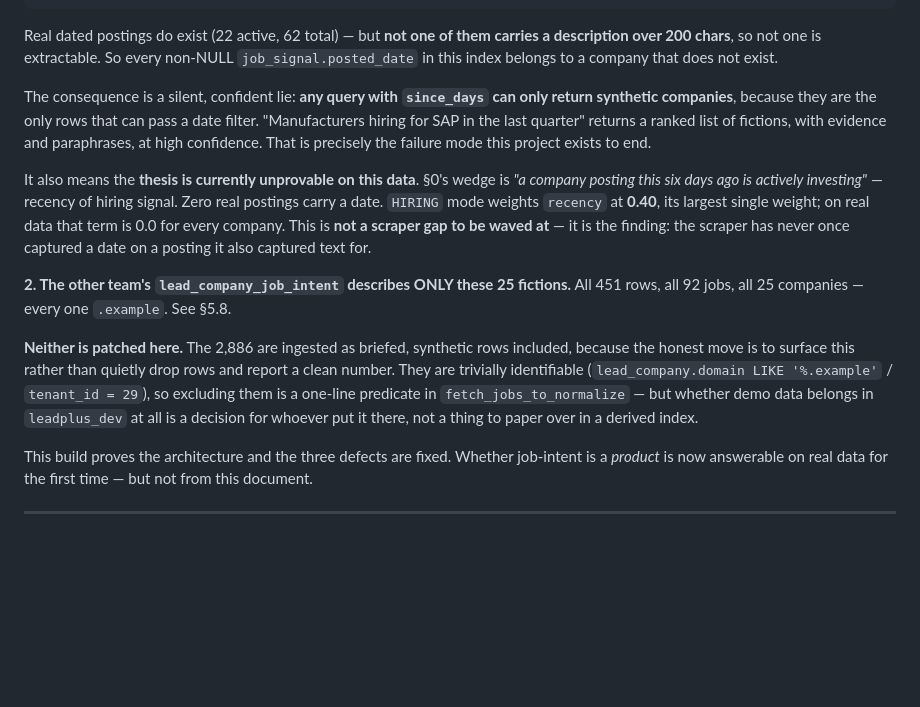
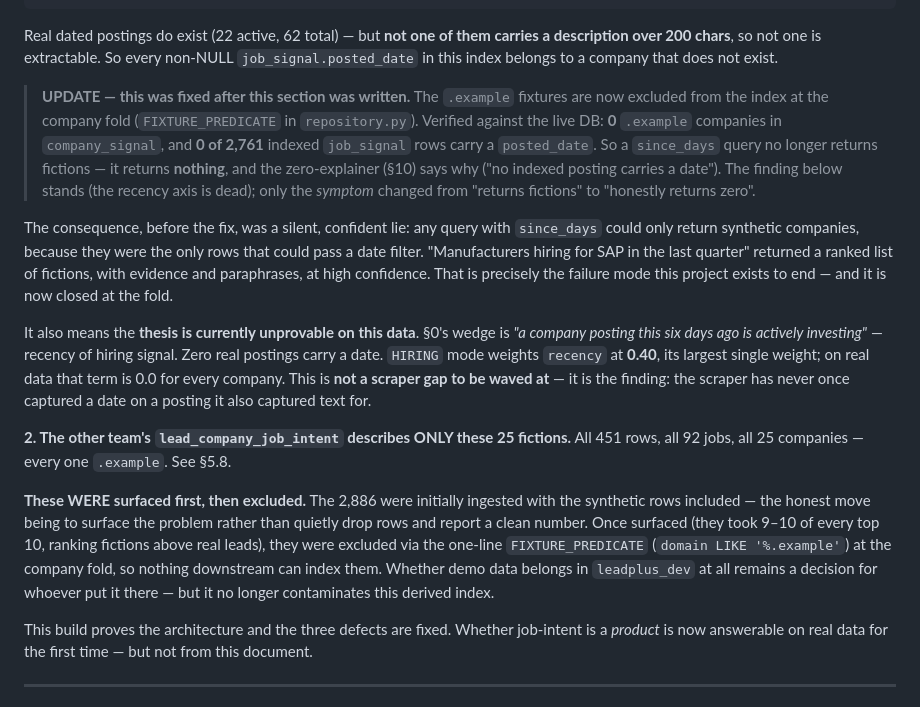
Before and after one commit to Jathin04Jan/Leadplus-learning, a Markdown page: leadplus-intel/ARCHITECTURE.md, the part around the change. Rendered like a GitHub page; blank space fills up the shorter version.

Commit message:
docs: correct ARCHITECTURE §0 — fixtures now excluded, not 'included'
§0 was written before the fixture exclusion and still claimed the synthetic rows are
ingested 'synthetic rows included' and are 'the only rows that can pass a date filter'.
Ground truth: 0 .example in company_signal, 0 of 2,761 job_signals dated. Corrected to
reflect the FIXTURE_PREDICATE fix while keeping the honest finding (recency axis is dead;
a since_days query now returns nothing, and the zero-explainer says why). Same doc-drift
class as X1-X5.

```diff
--- a/leadplus-intel/ARCHITECTURE.md
+++ b/leadplus-intel/ARCHITECTURE.md
@@ -96,10 +96,19 @@ Real dated postings do exist (22 active, 62 total) — but **not one of them car
 over 200 chars**, so not one is extractable. So every non-NULL `job_signal.posted_date` in this
 index belongs to a company that does not exist.
 
-The consequence is a silent, confident lie: **any query with `since_days` can only return
-synthetic companies**, because they are the only rows that can pass a date filter. "Manufacturers
-hiring for SAP in the last quarter" returns a ranked list of fictions, with evidence and
-paraphrases, at high confidence. That is precisely the failure mode this project exists to end.
+> **UPDATE — this was fixed after this section was written.** The `.example` fixtures are now
+> excluded from the index at the company fold (`FIXTURE_PREDICATE` in `repository.py`). Verified
+> against the live DB: **0** `.example` companies in `company_signal`, and **0 of 2,761** indexed
+> `job_signal` rows carry a `posted_date`. So a `since_days` query no longer returns fictions — it
+> returns **nothing**, and the zero-explainer (§10) says why ("no indexed posting carries a date").
+> The finding below stands (the recency axis is dead); only the *symptom* changed from "returns
+> fictions" to "honestly returns zero".
+
+The consequence, before the fix, was a silent, confident lie: any query with `since_days` could
+only return synthetic companies, because they were the only rows that could pass a date filter.
+"Manufacturers hiring for SAP in the last quarter" returned a ranked list of fictions, with
+evidence and paraphrases, at high confidence. That is precisely the failure mode this project
+exists to end — and it is now closed at the fold.
 
 It also means the **thesis is currently unprovable on this data**. §0's wedge is *"a company
 posting this six days ago is actively investing"* — recency of hiring signal. Zero real postings
@@ -110,12 +119,12 @@ finding: the scraper has never once captured a date on a posting it also capture
 **2. The other team's `lead_company_job_intent` describes ONLY these 25 fictions.**
 All 451 rows, all 92 jobs, all 25 companies — every one `.example`. See §5.8.
 
-**Neither is patched here.** The 2,886 are ingested as briefed, synthetic rows included, because
-the honest move is to surface this rather than quietly drop rows and report a clean number. They
-are trivially identifiable (`lead_company.domain LIKE '%.example'` / `tenant_id = 29`), so
-excluding them is a one-line predicate in `fetch_jobs_to_normalize` — but whether demo data
-belongs in `leadplus_dev` at all is a decision for whoever put it there, not a thing to paper
-over in a derived index.
+**These WERE surfaced first, then excluded.** The 2,886 were initially ingested with the synthetic
+rows included — the honest move being to surface the problem rather than quietly drop rows and
+report a clean number. Once surfaced (they took 9–10 of every top 10, ranking fictions above real
+leads), they were excluded via the one-line `FIXTURE_PREDICATE` (`domain LIKE '%.example'`) at the
+company fold, so nothing downstream can index them. Whether demo data belongs in `leadplus_dev` at
+all remains a decision for whoever put it there — but it no longer contaminates this derived index.
 
 This build proves the architecture and the three defects are fixed. Whether job-intent is a
 *product* is now answerable on real data for the first time — but not from this document.
```
